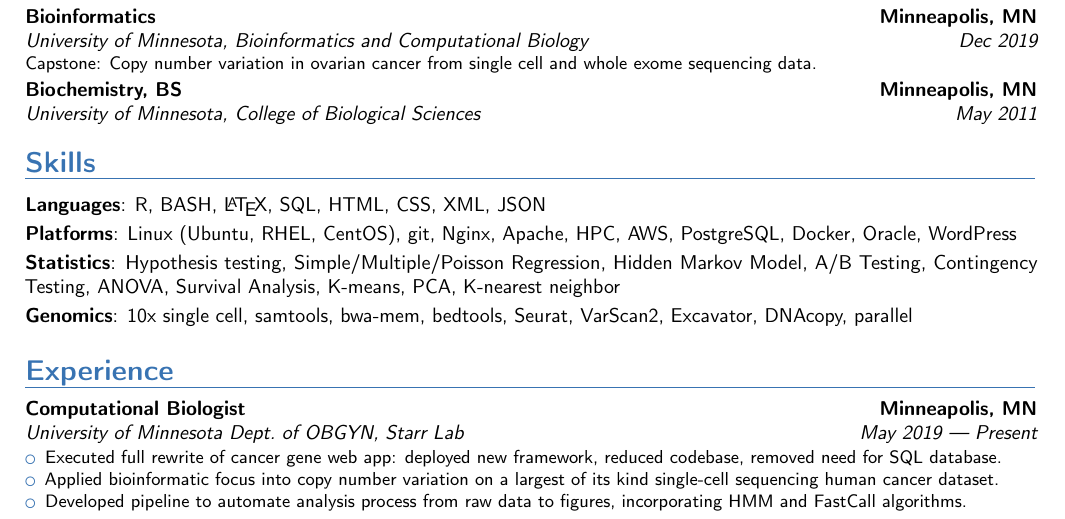
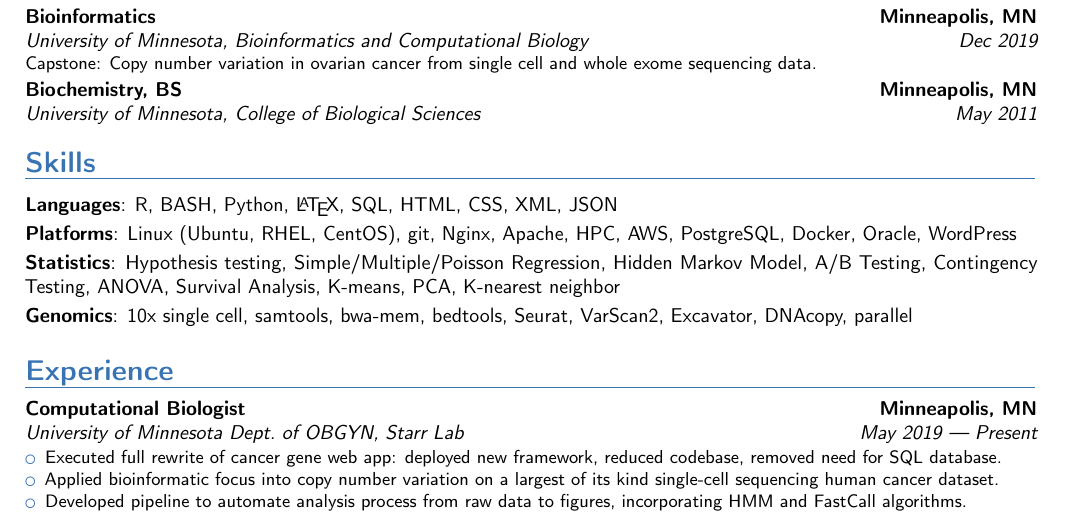
Before and after one commit to ctastad/cv, a LaTeX CV (ctastad_cv_master.tex): part of the page, cut so that both start at the same text. Compiled offline with pdfLaTeX.

Commit message:
made minor change to language skill section

```diff
--- a/ctastad_cv_master.tex
+++ b/ctastad_cv_master.tex
@@ -92,7 +92,7 @@
 
 \section{Skills}
 
-\cvitem{Languages}{R, BASH, \LaTeX, SQL, HTML, CSS, XML, JSON}
+\cvitem{Languages}{R, BASH, Python, \LaTeX, SQL, HTML, CSS, XML, JSON}
 
 \cvitem{Platforms}{Linux (Ubuntu, RHEL, CentOS), git, Nginx, Apache, HPC, AWS, PostgreSQL, Docker, Oracle, WordPress}
 
```
Also changed, not shown: ctastad_cv_master.pdf.
